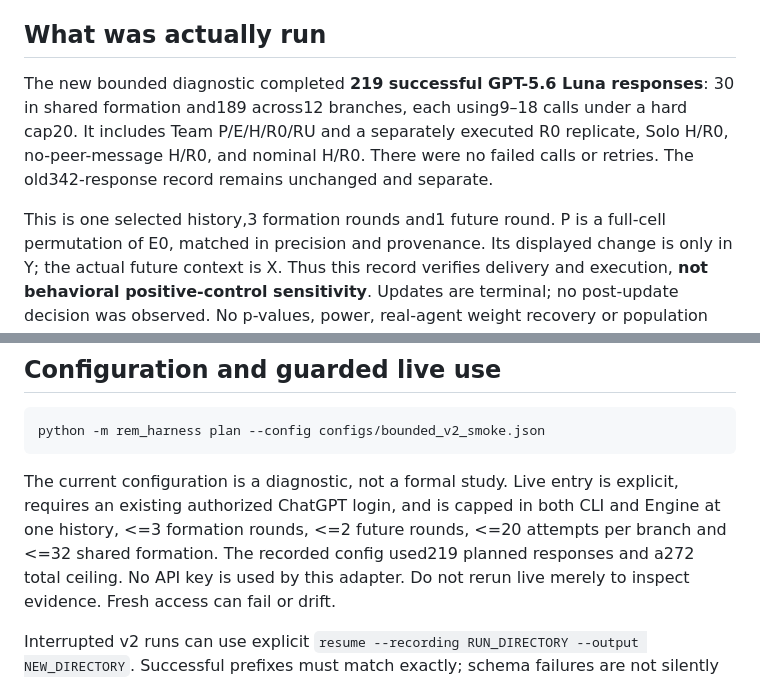
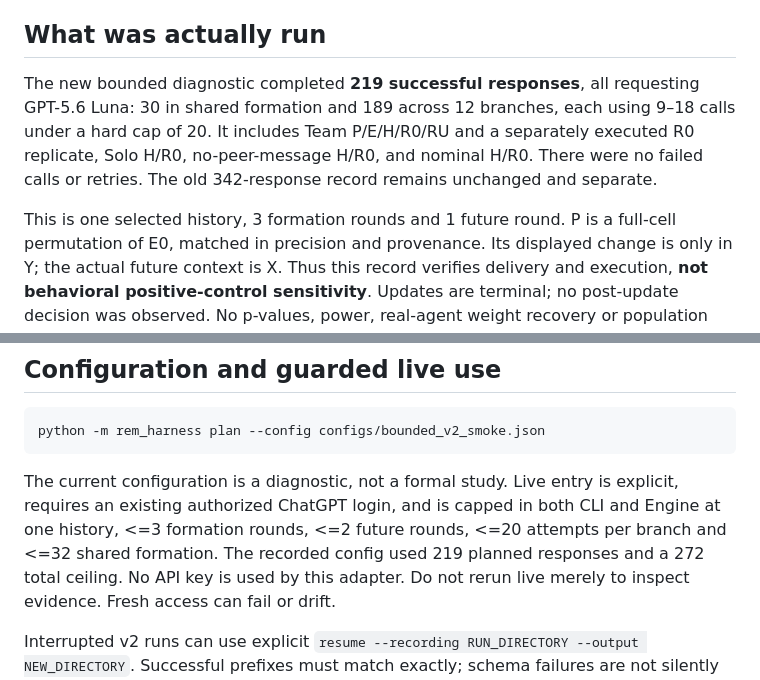
Before and after one commit to chengfengpan6/rem-state-fork, a Markdown page: README.md, 2 parts joined by grey strips. GitHub-like rendering.

Commit message:
Clarify requested model and bounded call accounting in overview

```diff
--- a/README.md
+++ b/README.md
@@ -13,13 +13,13 @@ optimization or a completed study of human organizational memory.
 
 ## What was actually run
 
-The new bounded diagnostic completed **219 successful GPT-5.6 Luna responses**:
-30 in shared formation and189 across12 branches, each using9–18 calls under a
-hard cap20. It includes Team P/E/H/R0/RU and a separately executed R0 replicate,
+The new bounded diagnostic completed **219 successful responses**, all requesting
+GPT-5.6 Luna: 30 in shared formation and 189 across 12 branches, each using
+9–18 calls under a hard cap of 20. It includes Team P/E/H/R0/RU and a separately executed R0 replicate,
 Solo H/R0, no-peer-message H/R0, and nominal H/R0. There were no failed calls
-or retries. The old342-response record remains unchanged and separate.
+or retries. The old 342-response record remains unchanged and separate.
 
-This is one selected history,3 formation rounds and1 future round. P is a
+This is one selected history, 3 formation rounds and 1 future round. P is a
 full-cell permutation of E0, matched in precision and provenance. Its displayed
 change is only in Y; the actual future context is X. Thus this record verifies
 delivery and execution, **not behavioral positive-control sensitivity**. Updates
@@ -58,8 +58,8 @@ python -m rem_harness plan --config configs/bounded_v2_smoke.json
 The current configuration is a diagnostic, not a formal study. Live entry is
 explicit, requires an existing authorized ChatGPT login, and is capped in both
 CLI and Engine at one history, <=3 formation rounds, <=2 future rounds, <=20
-attempts per branch and <=32 shared formation. The recorded config used219
-planned responses and a272 total ceiling. No API key is used by this adapter.
+attempts per branch and <=32 shared formation. The recorded config used 219
+planned responses and a 272 total ceiling. No API key is used by this adapter.
 Do not rerun live merely to inspect evidence. Fresh access can fail or drift.
 
 Interrupted v2 runs can use explicit `resume --recording RUN_DIRECTORY --output
```
